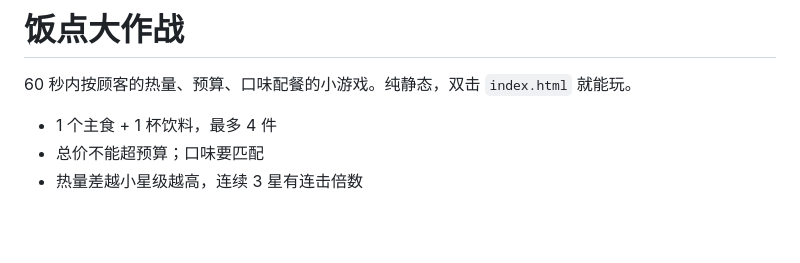
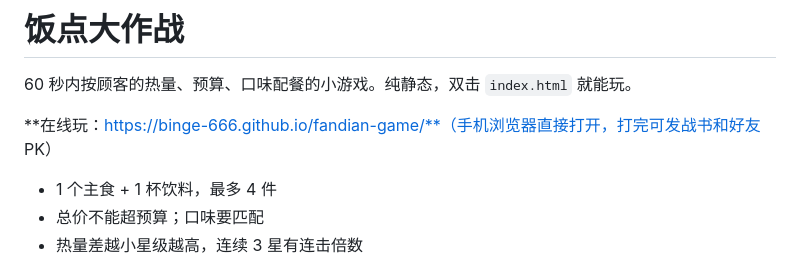
Before and after one commit to Binge-666/fandian-game, a Markdown page: README.md, the part around the change. GitHub-like rendering; blank space fills up the shorter version.

Commit message:
README 补充在线体验链接

```diff
--- a/README.md
+++ b/README.md
@@ -1,6 +1,8 @@
 # 饭点大作战
 
 60 秒内按顾客的热量、预算、口味配餐的小游戏。纯静态，双击 `index.html` 就能玩。
+
+**在线玩：https://binge-666.github.io/fandian-game/**（手机浏览器直接打开，打完可发战书和好友 PK）
 
 - 1 个主食 + 1 杯饮料，最多 4 件
 - 总价不能超预算；口味要匹配
```
